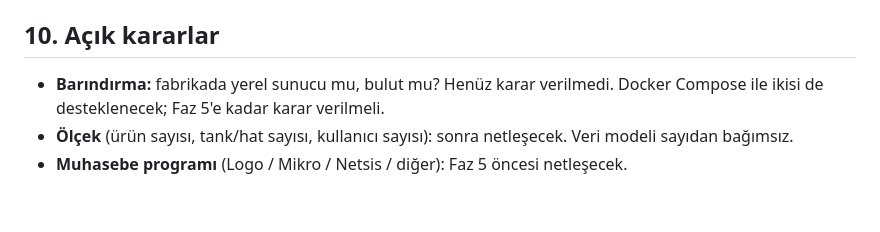
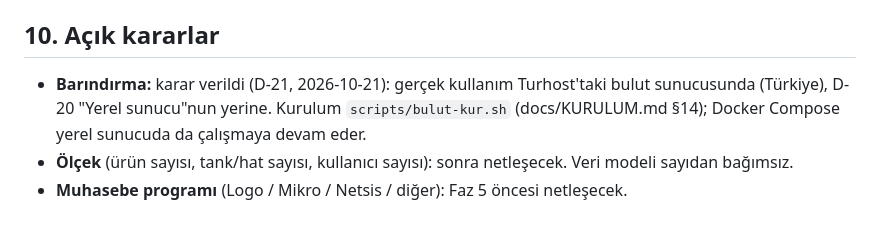
Before and after one commit to cmhrkoseoglu-byte/deterjan-erp, a Markdown page: CLAUDE.md, the part around the change. Drawn GitHub-style.

Commit message:
docs: CLAUDE.md §10 barındırma kararı (D-21)
Co-Authored-By: Claude Opus 5.5 (1M context) <noreply@anthropic.com>
Claude-Session: https://claude.ai/code/session_01G8TwBuW4skLg1dR1YG8zcG

```diff
--- a/CLAUDE.md
+++ b/CLAUDE.md
@@ -175,7 +175,8 @@ CI: `.github/workflows/ci.yml` (backend, frontend, Docker Compose duman testi).
 
 ## 10. Açık kararlar
 
-- **Barındırma:** fabrikada yerel sunucu mu, bulut mu? Henüz karar verilmedi. Docker Compose ile ikisi de
-  desteklenecek; Faz 5'e kadar karar verilmeli.
+- **Barındırma:** karar verildi (D-21, 2026-10-21): gerçek kullanım Turhost'taki bulut sunucusunda
+  (Türkiye), D-20 "Yerel sunucu"nun yerine. Kurulum `scripts/bulut-kur.sh` (docs/KURULUM.md §14);
+  Docker Compose yerel sunucuda da çalışmaya devam eder.
 - **Ölçek** (ürün sayısı, tank/hat sayısı, kullanıcı sayısı): sonra netleşecek. Veri modeli sayıdan bağımsız.
 - **Muhasebe programı** (Logo / Mikro / Netsis / diğer): Faz 5 öncesi netleşecek.
```
